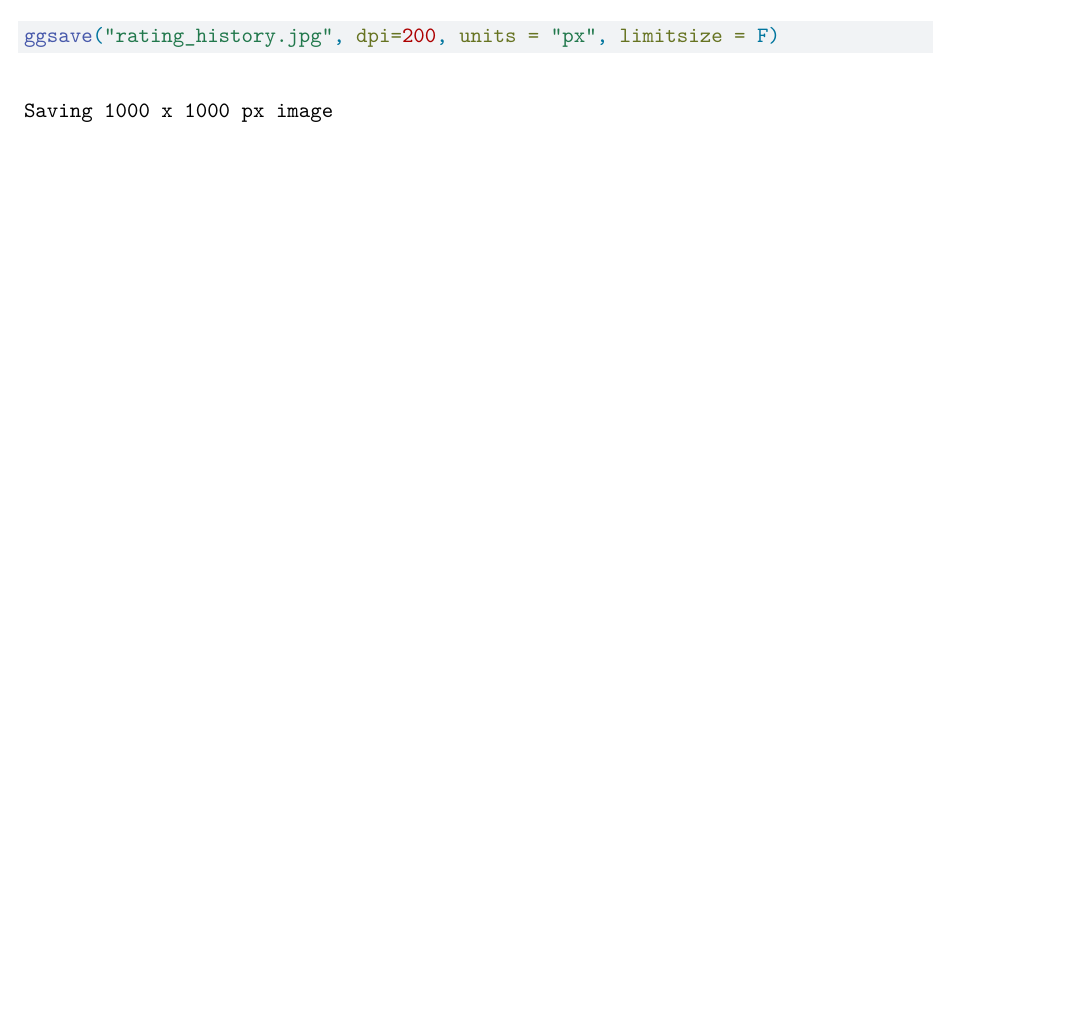
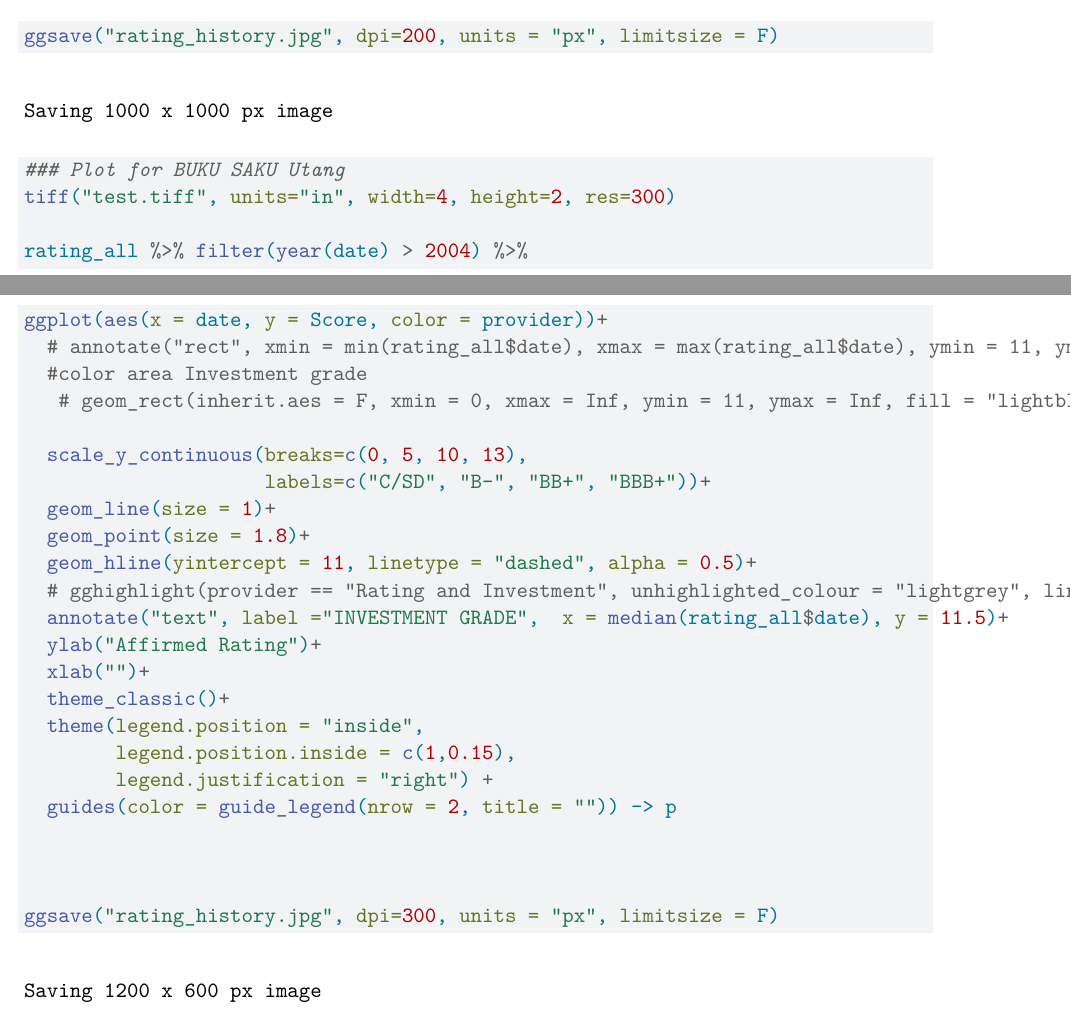
Before and after one commit to vegatroz/rating_goi, a Quarto document (rating.qmd): part of page 3 of 3 before the commit and two parts of pages 3 and 4 of 4 after it, the two joined at a grey line, cut so that both start at the same text, the shorter picture padded with empty space. Rendered offline with R 4.5, knitr and Pandoc in place of Quarto, then LaTeX, with nearby package versions; some code elsewhere in the file could not run offline.

Commit message:
add plot for Buku Saku

````diff
--- a/rating.qmd
+++ b/rating.qmd
@@ -84,3 +84,34 @@ ggsave("rating_history.jpg", dpi=200, units = "px", limitsize = F)
 
 
 ```
+
+```{r}
+
+### Plot for BUKU SAKU Utang
+tiff("test.tiff", units="in", width=4, height=2, res=300)
+
+rating_all %>% filter(year(date) > 2004) %>%
+ggplot(aes(x = date, y = Score, color = provider))+
+  # annotate("rect", xmin = min(rating_all$date), xmax = max(rating_all$date), ymin = 11, ymax = Inf, fill = "lightblue")+
+  #color area Investment grade
+   # geom_rect(inherit.aes = F, xmin = 0, xmax = Inf, ymin = 11, ymax = Inf, fill = "lightblue", color = "transparent", alpha = 0.1)+
+
+  scale_y_continuous(breaks=c(0, 5, 10, 13),
+                     labels=c("C/SD", "B-", "BB+", "BBB+"))+
+  geom_line(size = 1)+
+  geom_point(size = 1.8)+
+  geom_hline(yintercept = 11, linetype = "dashed", alpha = 0.5)+
+  # gghighlight(provider == "Rating and Investment", unhighlighted_colour = "lightgrey", line_label_type = "ggrepel_label")+
+  annotate("text", label ="INVESTMENT GRADE",  x = median(rating_all$date), y = 11.5)+
+  ylab("Affirmed Rating")+
+  xlab("")+
+  theme_classic()+
+  theme(legend.position = "inside",
+        legend.position.inside = c(1,0.15),
+        legend.justification = "right") +
+  guides(color = guide_legend(nrow = 2, title = "")) -> p
+
+
+
+ggsave("rating_history.jpg", dpi=300, units = "px", limitsize = F)
+```
````
Also changed, not shown: rating_history.jpg.
